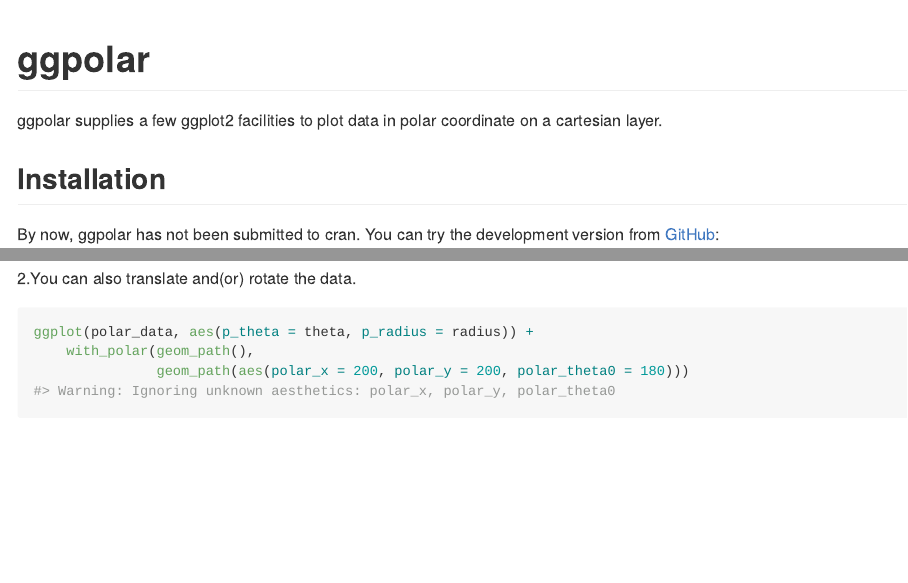
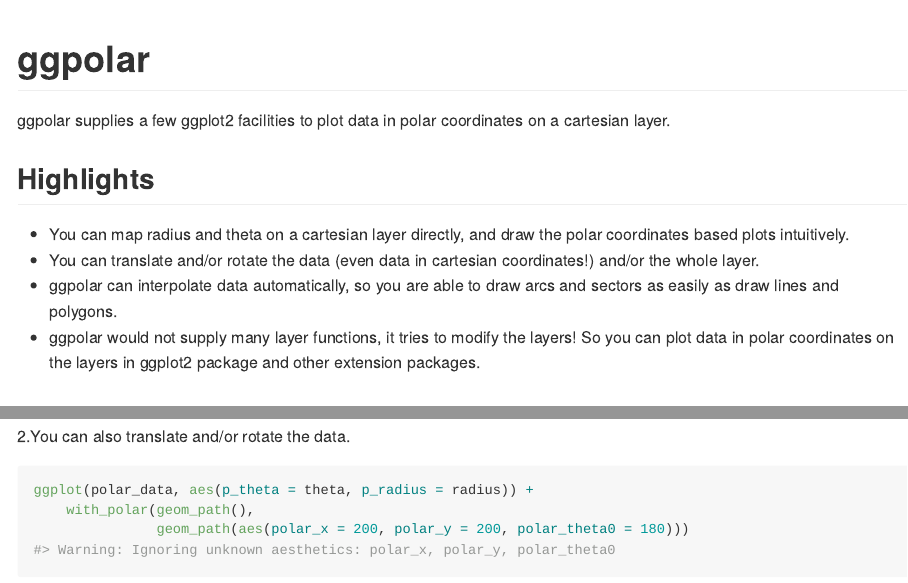
Before and after one commit to microly/ggpolar, an R Markdown document (README.Rmd): the page in a window 1100 px wide, from its top, and a second part further down, joined at a grey line. The pictures show the output file README.md that the author committed with the source, drawn offline in the style of GitHub.

Commit message:
README: highlights

````diff
--- a/README.Rmd
+++ b/README.Rmd
@@ -18,7 +18,15 @@
 <!-- badges: start -->
 <!-- badges: end -->
 
-ggpolar supplies a few ggplot2 facilities to plot data in polar coordinate on a cartesian layer.
+ggpolar supplies a few ggplot2 facilities to plot data in polar coordinates on a cartesian layer.
+
+## Highlights
+
+* You can map radius and theta on a cartesian layer directly, and draw the polar coordinates based plots intuitively.
+* You can translate and/or rotate the data (even data in cartesian coordinates!) and/or the whole layer.
+* ggpolar can interpolate data automatically, so you are able to draw arcs and sectors as easily as draw lines and polygons.
+* ggpolar would not supply many layer functions, it tries to modify the layers! So you can plot data in
+polar coordinates on the layers in ggplot2 package and other extension packages.
 
 ## Installation
 
@@ -52,7 +60,7 @@
     with_polar(geom_path())
 ```
 
-2.You can also translate and(or) rotate the data.
+2.You can also translate and/or rotate the data.
 
 ```{r translate_rotate}
 ggplot(polar_data, aes(p_theta = theta, p_radius = radius)) +
````
Also changed, not shown: README.md.
